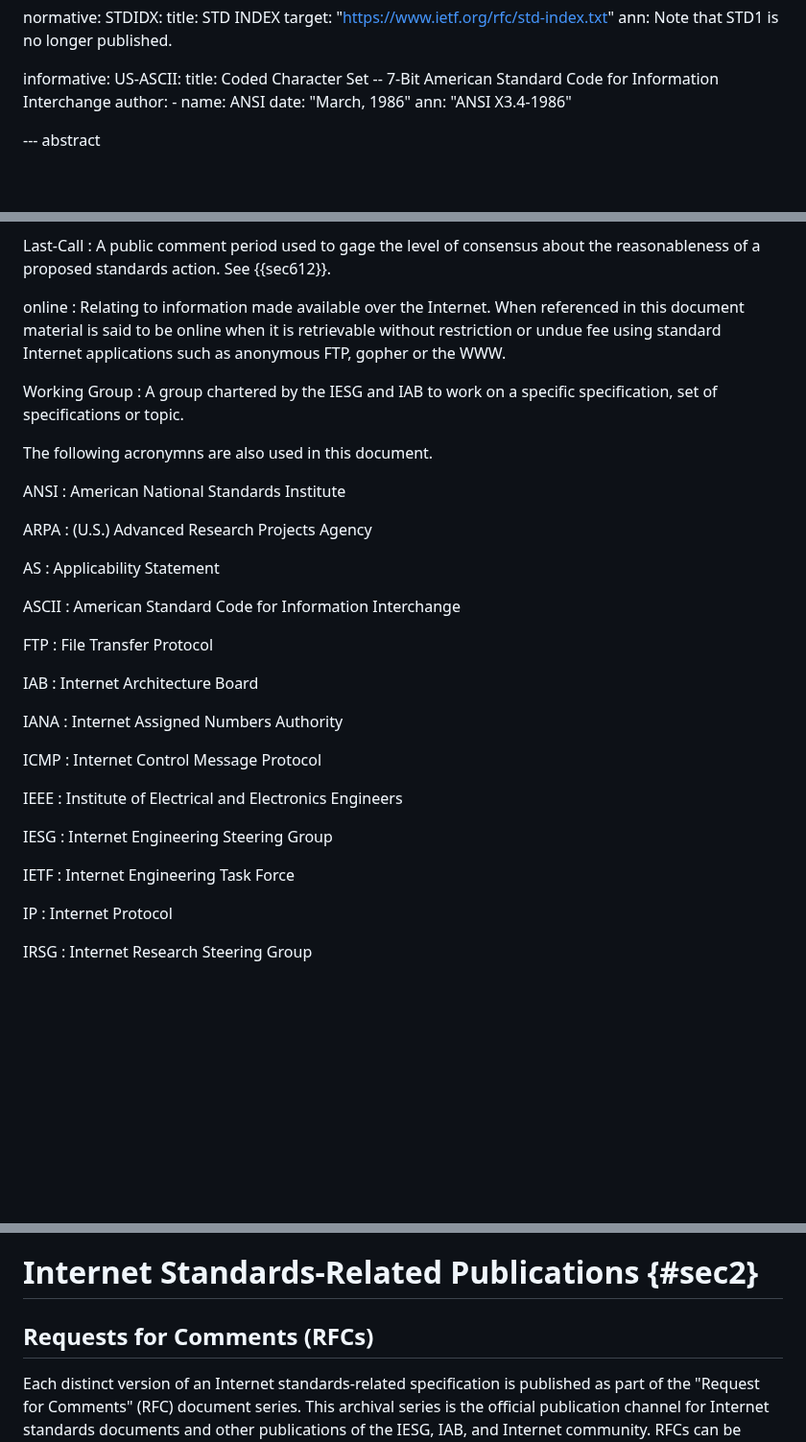
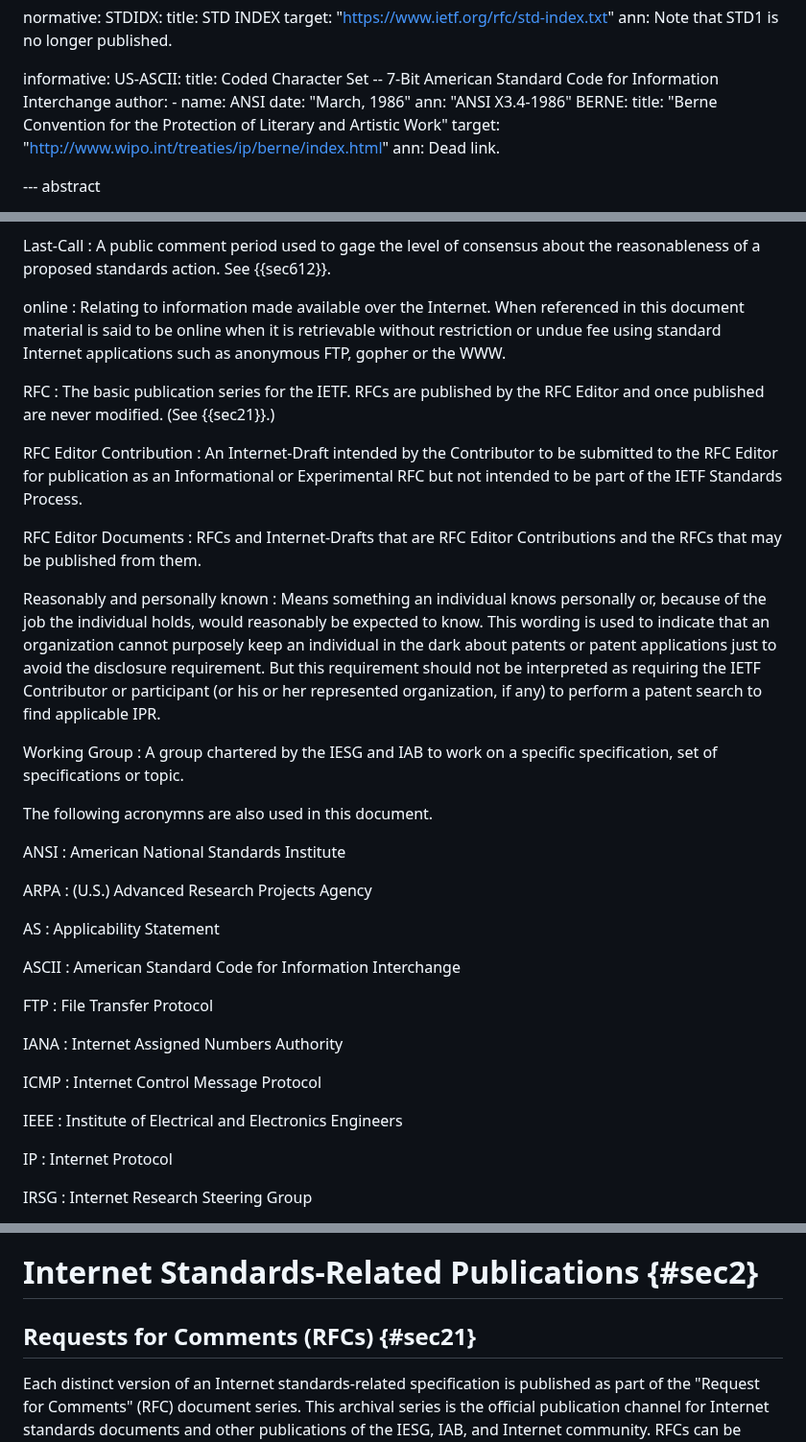
Before and after one commit to richsalz/draft-rsalz-2026bis, a Markdown page: draft-rsalz-2026bis.md, 3 parts joined by grey strips. Shown at 96% size. Drawn GitHub-style; blank space fills up the shorter version.

```diff
--- a/draft-rsalz-2026bis.md
+++ b/draft-rsalz-2026bis.md
@@ -41,7 +41,10 @@ informative:
       - name: ANSI
       date: "March, 1986"
       ann: "ANSI X3.4-1986"
-
+    BERNE:
+      title: "Berne Convention for the Protection of Literary and Artistic Work"
+      target: "http://www.wipo.int/treaties/ip/berne/index.html"
+      ann: Dead link.
 
 --- abstract
 
@@ -140,6 +211,28 @@ when it is retrievable without restriction or undue fee using
 standard Internet applications such as anonymous FTP, gopher or
 the WWW.
 
+RFC
+: The basic publication series for the IETF. RFCs are published by the RFC
+Editor and once published are never modified. (See {{sec21}}.)
+
+RFC Editor Contribution
+: An Internet-Draft intended by the Contributor to be submitted to the RFC
+Editor for publication as an Informational or Experimental RFC but not
+intended to be part of the IETF Standards Process.
+
+RFC Editor Documents
+: RFCs and Internet-Drafts that are RFC Editor Contributions and the RFCs that
+may be published from them.
+
+Reasonably and personally known
+: Means something an individual knows personally or, because of the job the
+individual holds, would reasonably be expected to know. This wording is used
+to indicate that an organization cannot purposely keep an individual in the
+dark about patents or patent applications just to avoid the disclosure
+requirement. But this requirement should not be interpreted as requiring the
+IETF Contributor or participant (or his or her represented organization, if
+any) to perform a patent search to find applicable IPR.
+
 Working Group
 : A group chartered by the IESG and IAB to work on a
 specific specification, set of specifications or topic.
@@ -161,9 +254,6 @@ ASCII
 FTP
 : File Transfer Protocol
 
-IAB
-: Internet Architecture Board
-
 IANA
 : Internet Assigned Numbers Authority
 
@@ -172,12 +262,6 @@ ICMP
 
 IEEE
 : Institute of Electrical and Electronics Engineers
-
-IESG
-: Internet Engineering Steering Group
-
-IETF
-: Internet Engineering Task Force
 
 IP
 : Internet Protocol
@@ -311,7 +395,7 @@ use of Internet Standards.
 
 # Internet Standards-Related Publications {#sec2}
 
-## Requests for Comments (RFCs)
+## Requests for Comments (RFCs) {#sec21}
 
 Each distinct version of an Internet standards-related specification
 is published as part of the "Request for Comments" (RFC) document
```
Also changed, not shown: other parts of draft-rsalz-2026bis.md (+69 -1 lines).
